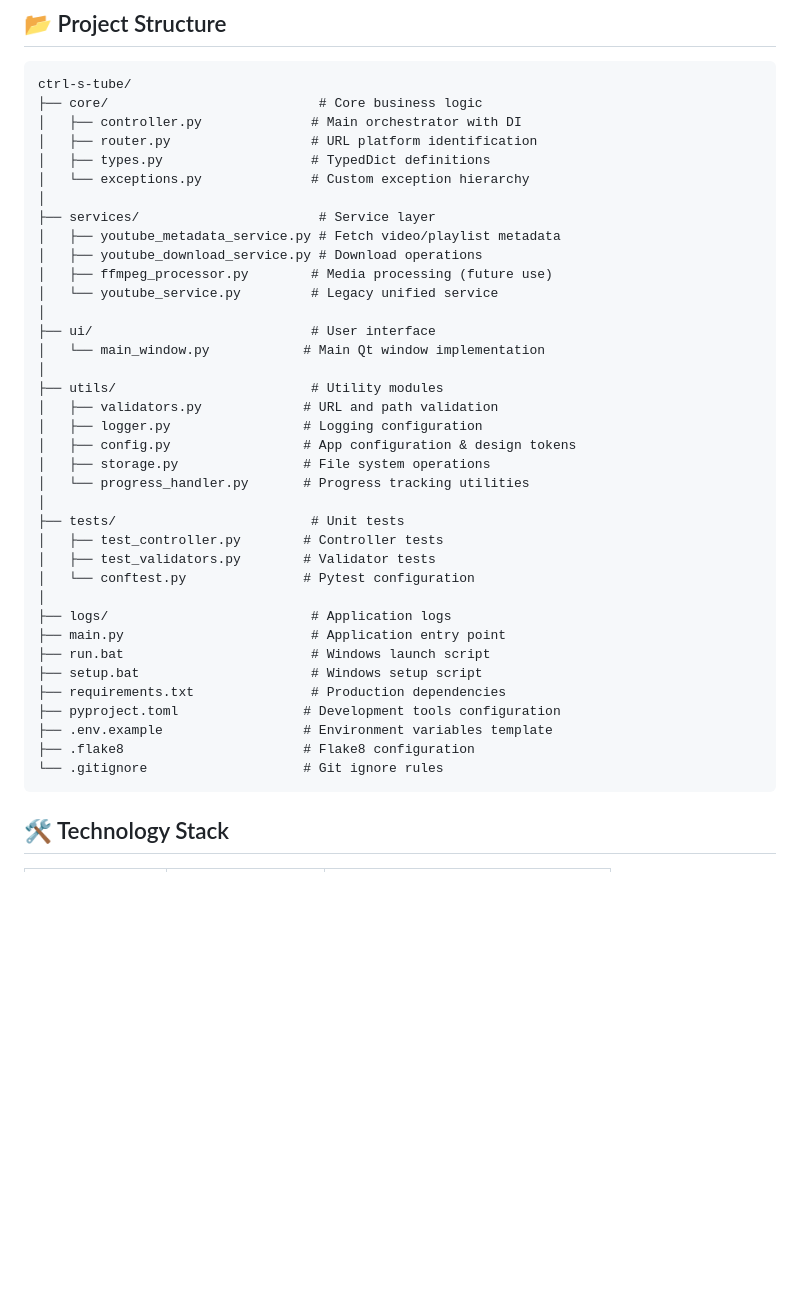
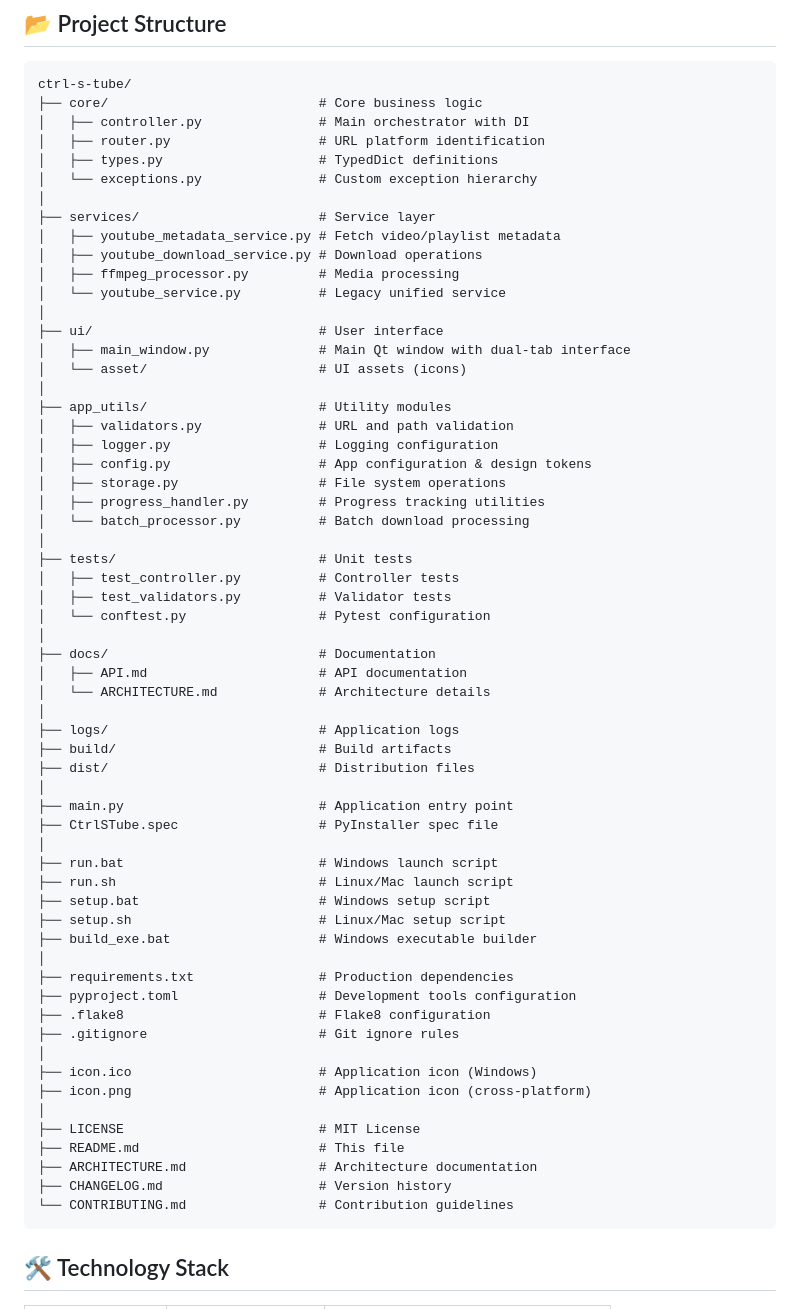
Before and after one commit to mushfiqk47/ctrl-s-tube, a Markdown page: README.md, the part around the change printed below. Drawn GitHub-style; blank space fills up the shorter version.

````diff
--- a/README.md
+++ b/README.md
@@ -144,41 +179,64 @@ For detailed architecture documentation, see `ARCHITECTURE.md`.
 ```text
 ctrl-s-tube/
 ├── core/                           # Core business logic
-│   ├── controller.py              # Main orchestrator with DI
-│   ├── router.py                  # URL platform identification
-│   ├── types.py                   # TypedDict definitions
-│   └── exceptions.py              # Custom exception hierarchy
+│   ├── controller.py               # Main orchestrator with DI
+│   ├── router.py                   # URL platform identification
+│   ├── types.py                    # TypedDict definitions
+│   └── exceptions.py               # Custom exception hierarchy
 │
 ├── services/                       # Service layer
 │   ├── youtube_metadata_service.py # Fetch video/playlist metadata
 │   ├── youtube_download_service.py # Download operations
-│   ├── ffmpeg_processor.py        # Media processing (future use)
-│   └── youtube_service.py         # Legacy unified service
+│   ├── ffmpeg_processor.py         # Media processing
+│   └── youtube_service.py          # Legacy unified service
 │
-├── ui/                            # User interface
-│   └── main_window.py            # Main Qt window implementation
+├── ui/                             # User interface
+│   ├── main_window.py              # Main Qt window with dual-tab interface
+│   └── asset/                      # UI assets (icons)
 │
-├── utils/                         # Utility modules
-│   ├── validators.py             # URL and path validation
-│   ├── logger.py                 # Logging configuration
-│   ├── config.py                 # App configuration & design tokens
-│   ├── storage.py                # File system operations
-│   └── progress_handler.py       # Progress tracking utilities
+├── app_utils/                      # Utility modules
+│   ├── validators.py               # URL and path validation
+│   ├── logger.py                   # Logging configuration
+│   ├── config.py                   # App configuration & design tokens
+│   ├── storage.py                  # File system operations
+│   ├── progress_handler.py         # Progress tracking utilities
+│   └── batch_processor.py          # Batch download processing
 │
-├── tests/                         # Unit tests
-│   ├── test_controller.py        # Controller tests
-│   ├── test_validators.py        # Validator tests
-│   └── conftest.py               # Pytest configuration
+├── tests/                          # Unit tests
+│   ├── test_controller.py          # Controller tests
+│   ├── test_validators.py          # Validator tests
+│   └── conftest.py                 # Pytest configuration
 │
-├── logs/                          # Application logs
-├── main.py                        # Application entry point
-├── run.bat                        # Windows launch script
-├── setup.bat                      # Windows setup script
-├── requirements.txt               # Production dependencies
-├── pyproject.toml                # Development tools configuration
-├── .env.example                  # Environment variables template
-├── .flake8                       # Flake8 configuration
-└── .gitignore                    # Git ignore rules
+├── docs/                           # Documentation
+│   ├── API.md                      # API documentation
+│   └── ARCHITECTURE.md             # Architecture details
+│
+├── logs/                           # Application logs
+├── build/                          # Build artifacts
+├── dist/                           # Distribution files
+│
+├── main.py                         # Application entry point
+├── CtrlSTube.spec                  # PyInstaller spec file
+│
+├── run.bat                         # Windows launch script
+├── run.sh                          # Linux/Mac launch script
+├── setup.bat                       # Windows setup script
+├── setup.sh                        # Linux/Mac setup script
+├── build_exe.bat                   # Windows executable builder
+│
+├── requirements.txt                # Production dependencies
+├── pyproject.toml                  # Development tools configuration
+├── .flake8                         # Flake8 configuration
+├── .gitignore                      # Git ignore rules
+│
+├── icon.ico                        # Application icon (Windows)
+├── icon.png                        # Application icon (cross-platform)
+│
+├── LICENSE                         # MIT License
+├── README.md                       # This file
+├── ARCHITECTURE.md                 # Architecture documentation
+├── CHANGELOG.md                    # Version history
+└── CONTRIBUTING.md                 # Contribution guidelines
 ```
 
 ## 🛠️ Technology Stack
````
Also changed, not shown: other parts of README.md (+112 -34 lines).
